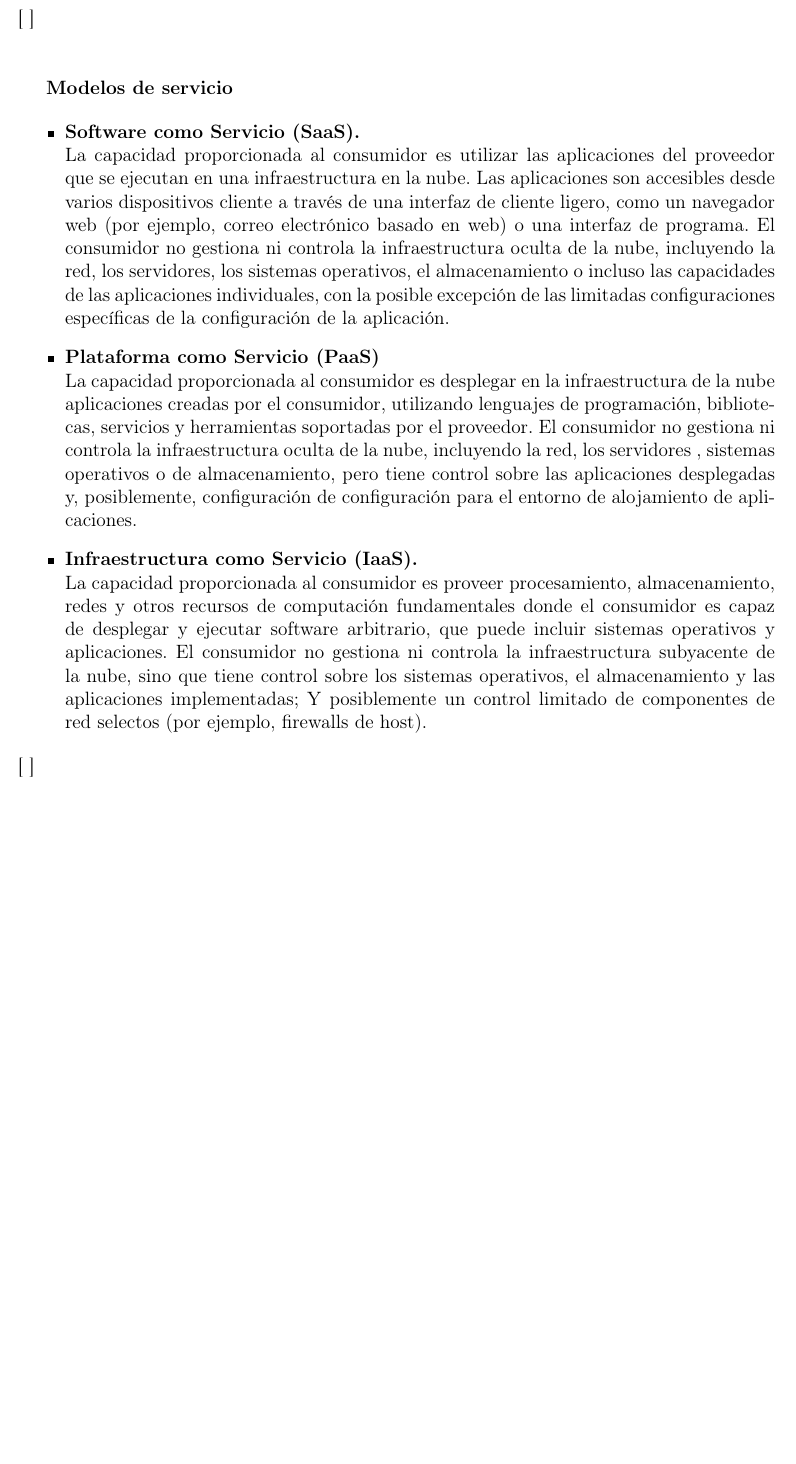
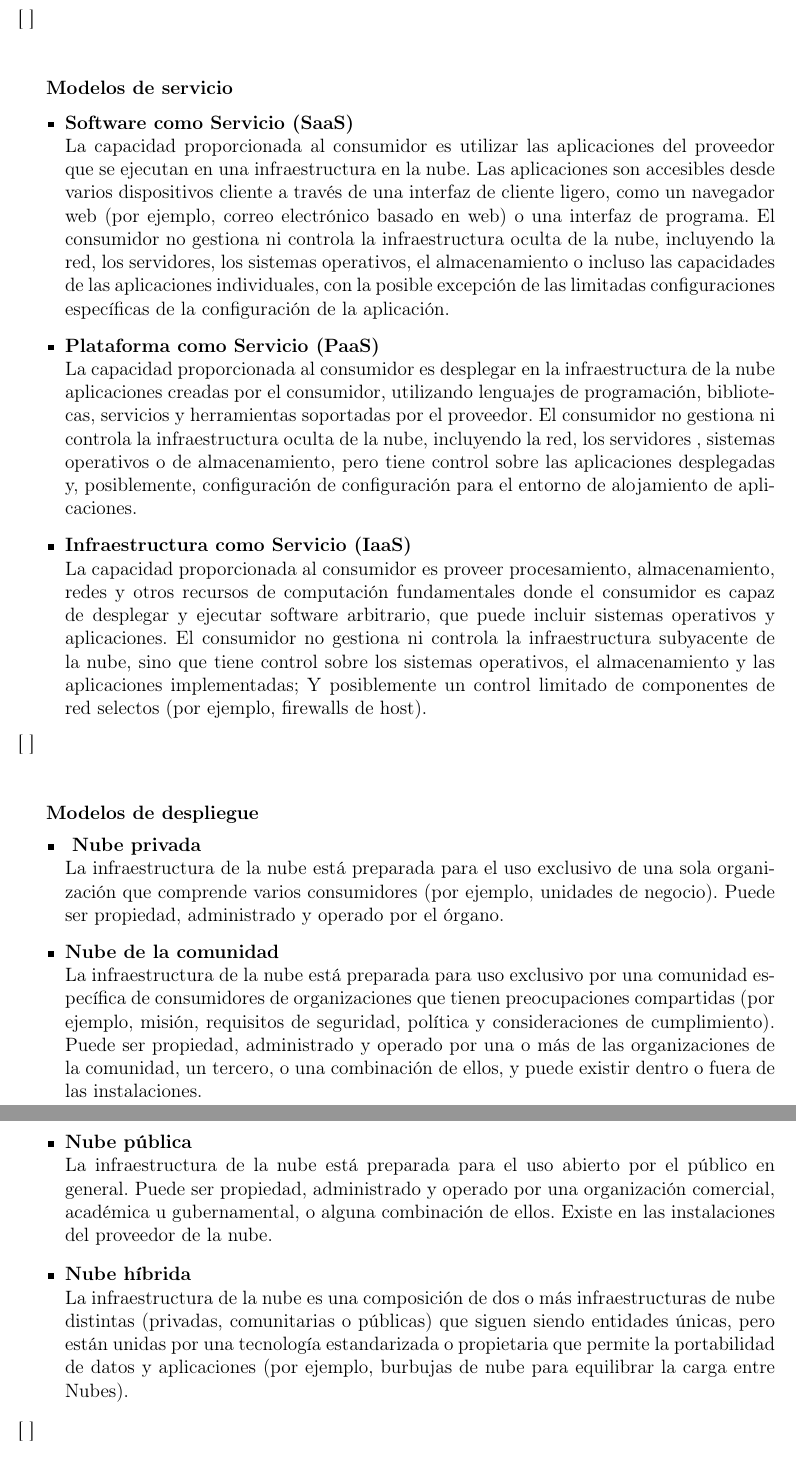
Before and after one commit to ederAguirre/Team-TT, a LaTeX book (TT-2016-B045/master_tt.tex, which reads TT-2016-B045/archivosTex/preliminares.tex): part of page 17 of 20 before the commit and two parts of pages 17 and 18 of 20 after it, the two joined at a grey line, cut so that both start at the same text, the shorter picture padded with empty space. Compiled offline with pdfLaTeX.

Commit message:
Unas definiciones más

```diff
--- a/TT-2016-B045/archivosTex/preliminares.tex
+++ b/TT-2016-B045/archivosTex/preliminares.tex
@@ -302,10 +302,19 @@ Este modelo de cómputo nube se compone de 5 características esenciales, 3 mode
  \textbf{Modelos de servicio }
 
 \begin{itemize}
-	\item \textbf {Software como Servicio (SaaS).} \\ La capacidad proporcionada al consumidor es utilizar las aplicaciones del proveedor que se ejecutan en una infraestructura en la nube. Las aplicaciones son accesibles desde varios dispositivos cliente a través de una interfaz de cliente ligero, como un navegador web (por ejemplo, correo electrónico basado en web) o una interfaz de programa. El consumidor no gestiona ni controla la infraestructura oculta de la nube, incluyendo la red, los servidores, los sistemas operativos, el almacenamiento o incluso las capacidades de las aplicaciones individuales, con la posible excepción de las limitadas configuraciones específicas de la configuración de la aplicación.
+	\item \textbf {Software como Servicio (SaaS)} \\ La capacidad proporcionada al consumidor es utilizar las aplicaciones del proveedor que se ejecutan en una infraestructura en la nube. Las aplicaciones son accesibles desde varios dispositivos cliente a través de una interfaz de cliente ligero, como un navegador web (por ejemplo, correo electrónico basado en web) o una interfaz de programa. El consumidor no gestiona ni controla la infraestructura oculta de la nube, incluyendo la red, los servidores, los sistemas operativos, el almacenamiento o incluso las capacidades de las aplicaciones individuales, con la posible excepción de las limitadas configuraciones específicas de la configuración de la aplicación.
 	\item \textbf {Plataforma como Servicio (PaaS)} \\ La capacidad proporcionada al consumidor es desplegar en la infraestructura de la nube aplicaciones creadas por el consumidor, utilizando lenguajes de programación, bibliotecas, servicios y herramientas soportadas por el proveedor. El consumidor no gestiona ni controla la infraestructura oculta de la nube, incluyendo la red, los servidores , sistemas operativos o de almacenamiento, pero tiene control sobre las aplicaciones desplegadas y, posiblemente, configuración de configuración para el entorno de alojamiento de aplicaciones.
-	\item \textbf {Infraestructura como Servicio (IaaS).} \\  La capacidad proporcionada al consumidor es proveer procesamiento, almacenamiento, redes y otros recursos de computación fundamentales donde el consumidor es capaz de desplegar y ejecutar software arbitrario, que puede incluir sistemas operativos y aplicaciones. El consumidor no gestiona ni controla la infraestructura subyacente de la nube, sino que tiene control sobre los sistemas operativos, el almacenamiento y las aplicaciones implementadas; Y posiblemente un control limitado de componentes de red selectos (por ejemplo, firewalls de host).
-\end{itemize}  [  ]
+	\item \textbf {Infraestructura como Servicio (IaaS)} \\  La capacidad proporcionada al consumidor es proveer procesamiento, almacenamiento, redes y otros recursos de computación fundamentales donde el consumidor es capaz de desplegar y ejecutar software arbitrario, que puede incluir sistemas operativos y aplicaciones. El consumidor no gestiona ni controla la infraestructura subyacente de la nube, sino que tiene control sobre los sistemas operativos, el almacenamiento y las aplicaciones implementadas; Y posiblemente un control limitado de componentes de red selectos (por ejemplo, firewalls de host).
+\end{itemize}  [  ] \\   \\
+
+ \textbf{Modelos de despliegue }
+\begin{itemize}
+	\item \textbf { Nube privada} \\ La infraestructura de la nube está preparada para el uso exclusivo de una sola organización que comprende varios consumidores (por ejemplo, unidades de negocio). Puede ser propiedad, administrado y operado por el órgano.
+	\item \textbf{Nube de la comunidad} \\ La infraestructura de la nube está preparada para uso exclusivo por una comunidad específica de consumidores de organizaciones que tienen preocupaciones compartidas (por ejemplo, misión, requisitos de seguridad, política y consideraciones de cumplimiento). Puede ser propiedad, administrado y operado por una o más de las organizaciones de la comunidad, un tercero, o una combinación de ellos, y puede existir dentro o fuera de las instalaciones.
+	\item \textbf{Nube pública} \\ La infraestructura de la nube está preparada para el uso abierto por el público en general. Puede ser propiedad, administrado y operado por una organización comercial, académica u gubernamental, o alguna combinación de ellos. Existe en las instalaciones del proveedor de la nube.
+	\item \textbf{Nube híbrida} \\  La infraestructura de la nube es una composición de dos o más infraestructuras de nube distintas (privadas, comunitarias o públicas) que siguen siendo entidades únicas, pero están unidas por una tecnología estandarizada o propietaria que permite la portabilidad de datos y aplicaciones (por ejemplo, burbujas de nube para equilibrar la carga entre Nubes).
+\end{itemize}  [  ] \\   \\
+
 
  \textbf{Problemas en Cómputo Nube }
 
```
Also changed, not shown: TT-2016-B045/master_tt.pdf, 2 other files.
